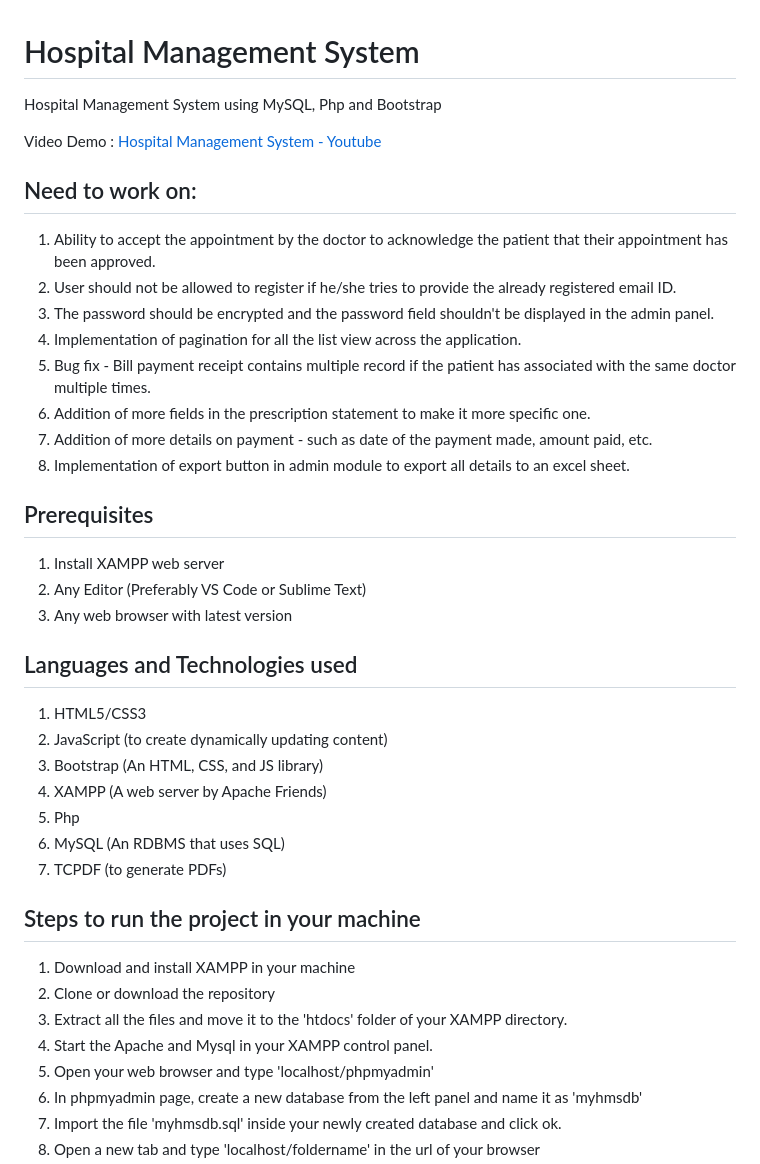
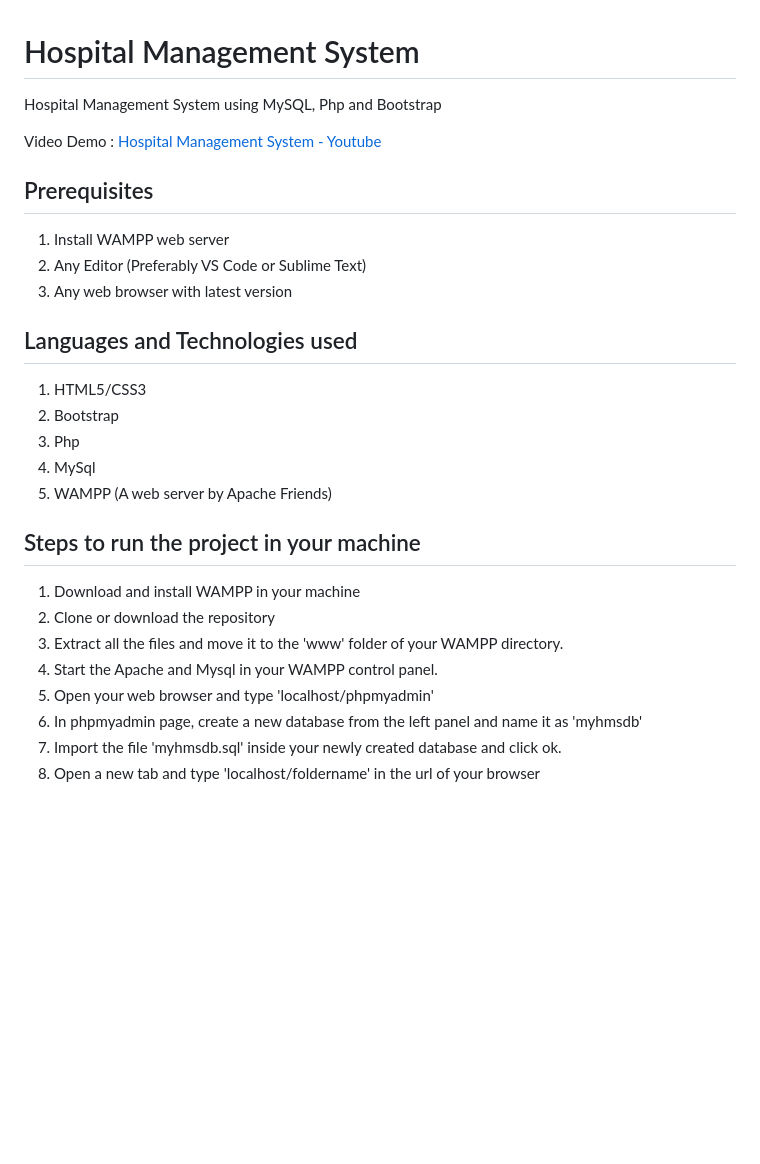
Before and after one commit to bstawy/Hospital-Management-System, a Markdown page: README.md, the part around the change. GitHub-like rendering; blank space fills up the shorter version.

```diff
--- a/README.md
+++ b/README.md
@@ -5,36 +5,25 @@ Hospital Management System using MySQL, Php and Bootstrap
 Video Demo : [Hospital Management System - Youtube](https://www.youtube.com/watch?v=W2XGSM5i9P8)
 
 
-## Need to work on:
-
-1. Ability to accept the appointment by the doctor to acknowledge the patient that their appointment has been approved.
-2. User should not be allowed to register if he/she tries to provide the already registered email ID.
-3. The password should be encrypted and the password field shouldn't be displayed in the admin panel.
-4. Implementation of pagination for all the list view across the application.
-5. Bug fix - Bill payment receipt contains multiple record if the patient has associated with the same doctor multiple times.
-6. Addition of more fields in the prescription statement to make it more specific one.
-7. Addition of more details on payment - such as date of the payment made, amount paid, etc.
-8. Implementation of export button in admin module to export all details to an excel sheet.
-
 ## Prerequisites
-1. Install XAMPP web server
+1. Install WAMPP web server
 2. Any Editor (Preferably VS Code or Sublime Text)
 3. Any web browser with latest version
 
+
 ## Languages and Technologies used
 1. HTML5/CSS3
-2. JavaScript (to create dynamically updating content)
-3. Bootstrap (An HTML, CSS, and JS library)
-4. XAMPP (A web server by Apache Friends)
-5. Php
-6. MySQL (An RDBMS that uses SQL)
-7. TCPDF (to generate PDFs)
+2. Bootstrap
+3. Php
+4. MySql
+5. WAMPP (A web server by Apache Friends)
+
 
 ## Steps to run the project in your machine
-1. Download and install XAMPP in your machine
+1. Download and install WAMPP in your machine
 2. Clone or download the repository
-3. Extract all the files and move it to the 'htdocs' folder of your XAMPP directory.
-4. Start the Apache and Mysql in your XAMPP control panel.
+3. Extract all the files and move it to the 'www' folder of your WAMPP directory.
+4. Start the Apache and Mysql in your WAMPP control panel.
 5. Open your web browser and type 'localhost/phpmyadmin'
 6. In phpmyadmin page, create a new database from the left panel and name it as 'myhmsdb'
 7. Import the file 'myhmsdb.sql' inside your newly created database and click ok.
```
